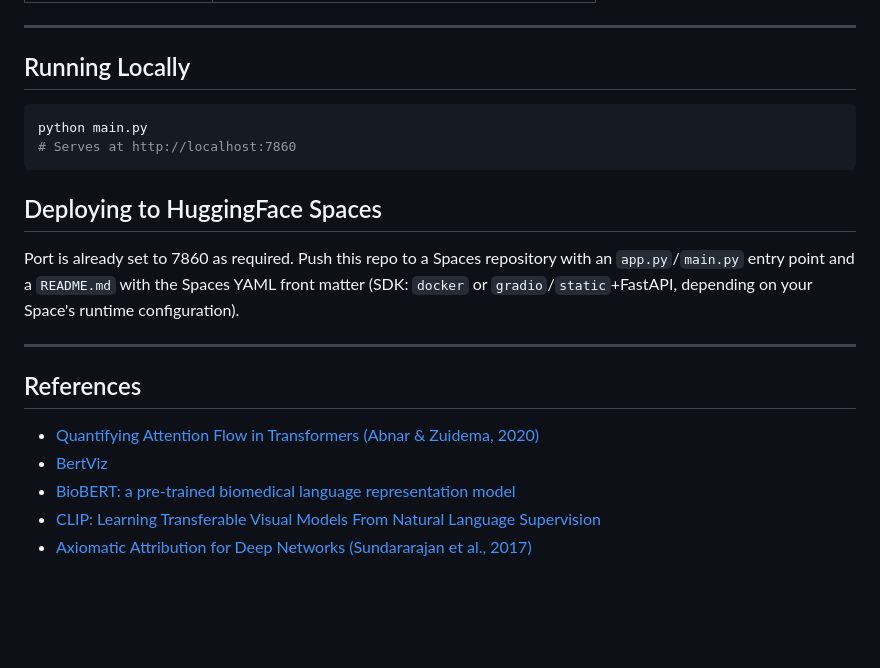
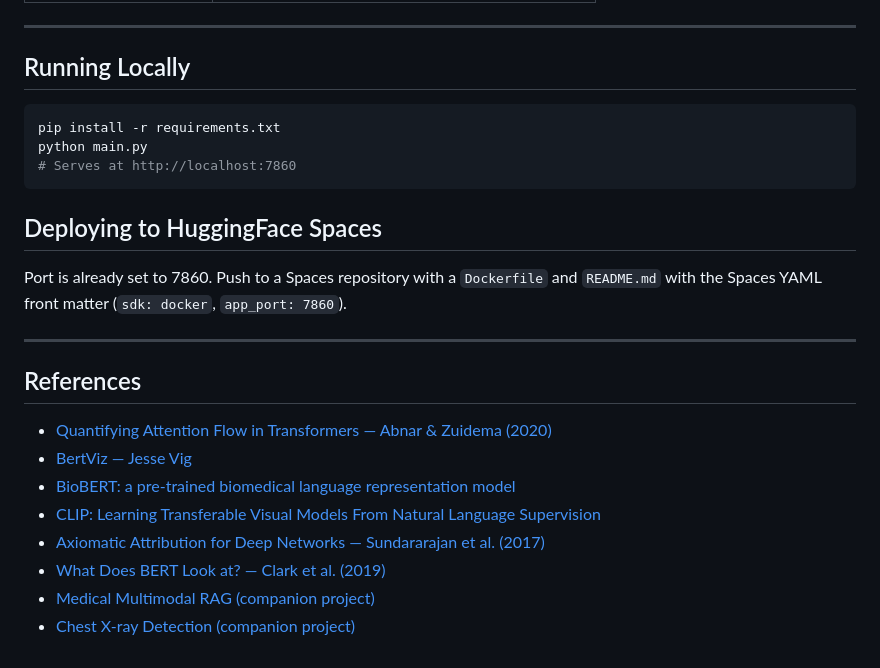
Before and after one commit to Chirag125/Attention-Visualization, a Markdown page: README.md, the part around one of its changes. Drawn GitHub-style; blank space fills up the shorter version.

````diff
--- a/README.md
+++ b/README.md
@@ -145,23 +188,26 @@ which tokens contribute most to the final sentence embedding.
 ## Running Locally
 
 ```bash
+pip install -r requirements.txt
 python main.py
 # Serves at http://localhost:7860
 ```
 
 ## Deploying to HuggingFace Spaces
 
-Port is already set to 7860 as required. Push this repo to a Spaces
-repository with an `app.py`/`main.py` entry point and a `README.md` with
-the Spaces YAML front matter (SDK: `docker` or `gradio`/`static`+FastAPI,
-depending on your Space's runtime configuration).
+Port is already set to 7860. Push to a Spaces repository with a
+`Dockerfile` and `README.md` with the Spaces YAML front matter
+(`sdk: docker`, `app_port: 7860`).
 
 ---
 
 ## References
 
-- [Quantifying Attention Flow in Transformers (Abnar & Zuidema, 2020)](https://arxiv.org/abs/2005.00928)
-- [BertViz](https://github.com/jessevig/bertviz)
+- [Quantifying Attention Flow in Transformers — Abnar & Zuidema (2020)](https://arxiv.org/abs/2005.00928)
+- [BertViz — Jesse Vig](https://github.com/jessevig/bertviz)
 - [BioBERT: a pre-trained biomedical language representation model](https://arxiv.org/abs/1901.08746)
 - [CLIP: Learning Transferable Visual Models From Natural Language Supervision](https://arxiv.org/abs/2103.00020)
-- [Axiomatic Attribution for Deep Networks (Sundararajan et al., 2017)](https://arxiv.org/abs/1703.01365)
+- [Axiomatic Attribution for Deep Networks — Sundararajan et al. (2017)](https://arxiv.org/abs/1703.01365)
+- [What Does BERT Look at? — Clark et al. (2019)](https://arxiv.org/abs/1906.04341)
+- [Medical Multimodal RAG (companion project)](https://github.com/Chirag125/medical_rag)
+- [Chest X-ray Detection (companion project)](https://github.com/Chirag125/xray-detection)
````
Also changed, not shown: other parts of README.md (+112 -69 lines).
